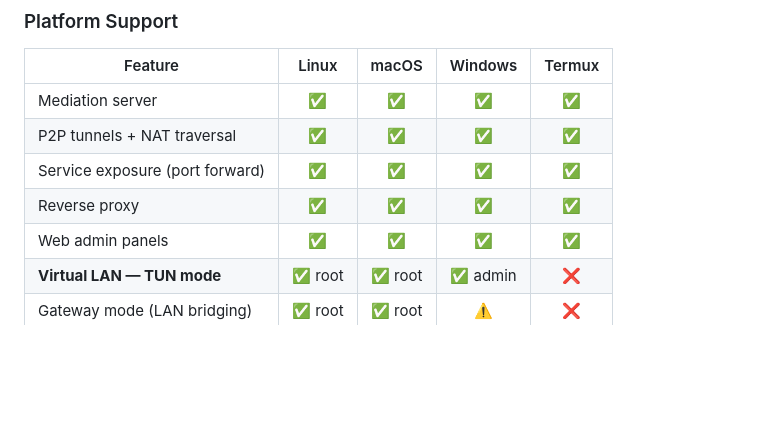
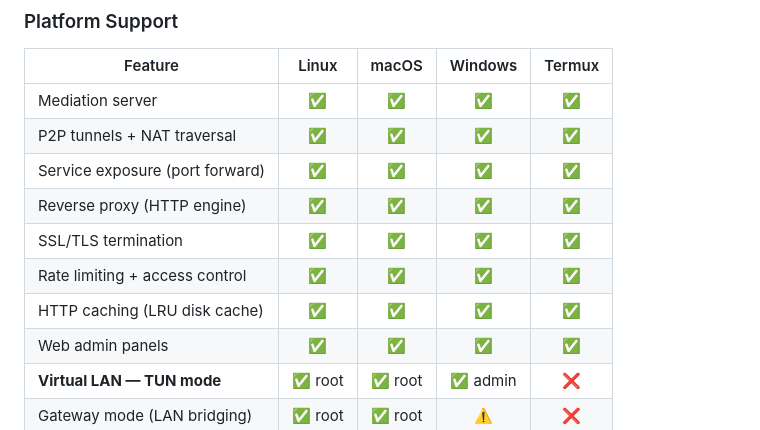
Before and after one commit to HoomanJCode/LocalNetwork_Ecosystem, a Markdown page: README.md, the part around the change printed below. Rendered like a GitHub page; blank space fills up the shorter version.

```diff
--- a/README.md
+++ b/README.md
@@ -50,7 +50,10 @@ flows directly between computers, fully encrypted. Even the server can't read it
 | Mediation server | ✅ | ✅ | ✅ | ✅ |
 | P2P tunnels + NAT traversal | ✅ | ✅ | ✅ | ✅ |
 | Service exposure (port forward) | ✅ | ✅ | ✅ | ✅ |
-| Reverse proxy | ✅ | ✅ | ✅ | ✅ |
+| Reverse proxy (HTTP engine) | ✅ | ✅ | ✅ | ✅ |
+| SSL/TLS termination | ✅ | ✅ | ✅ | ✅ |
+| Rate limiting + access control | ✅ | ✅ | ✅ | ✅ |
+| HTTP caching (LRU disk cache) | ✅ | ✅ | ✅ | ✅ |
 | Web admin panels | ✅ | ✅ | ✅ | ✅ |
 | **Virtual LAN — TUN mode** | ✅ root | ✅ root | ✅ admin | ❌ |
 | Gateway mode (LAN bridging) | ✅ root | ✅ root | ⚠️ | ❌ |
```
Also changed, not shown: other parts of README.md (+28 -10 lines).
